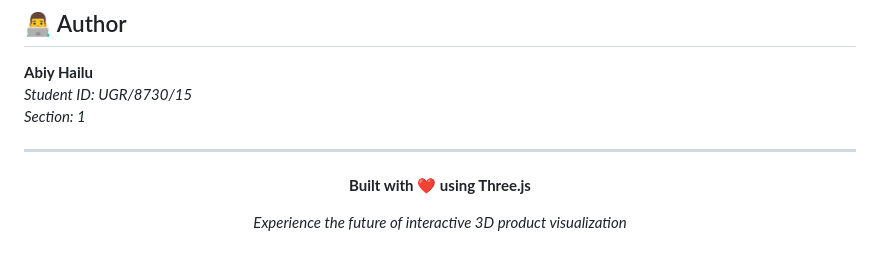
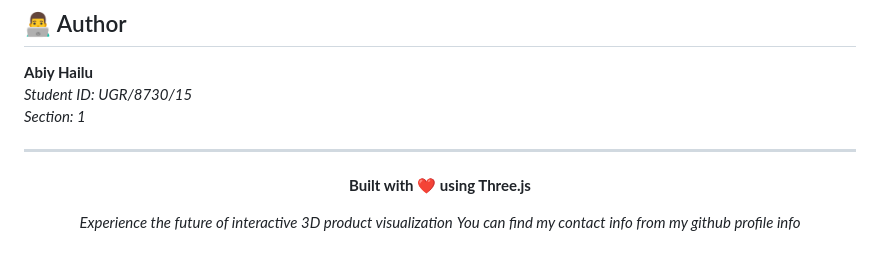
Before and after one commit to abi556/AB.ToyVerse_3D-Product-Viewer-Project, a Markdown page: README.md, the part around the change. GitHub-like rendering.

```diff
--- a/README.md
+++ b/README.md
@@ -338,5 +338,6 @@ This project is created for educational purposes as part of the Interactive 3D P
 **Built with ❤️ using Three.js**
 
 *Experience the future of interactive 3D product visualization*
+*You can find my contact info from my github profile info*
 
 </div>
```
